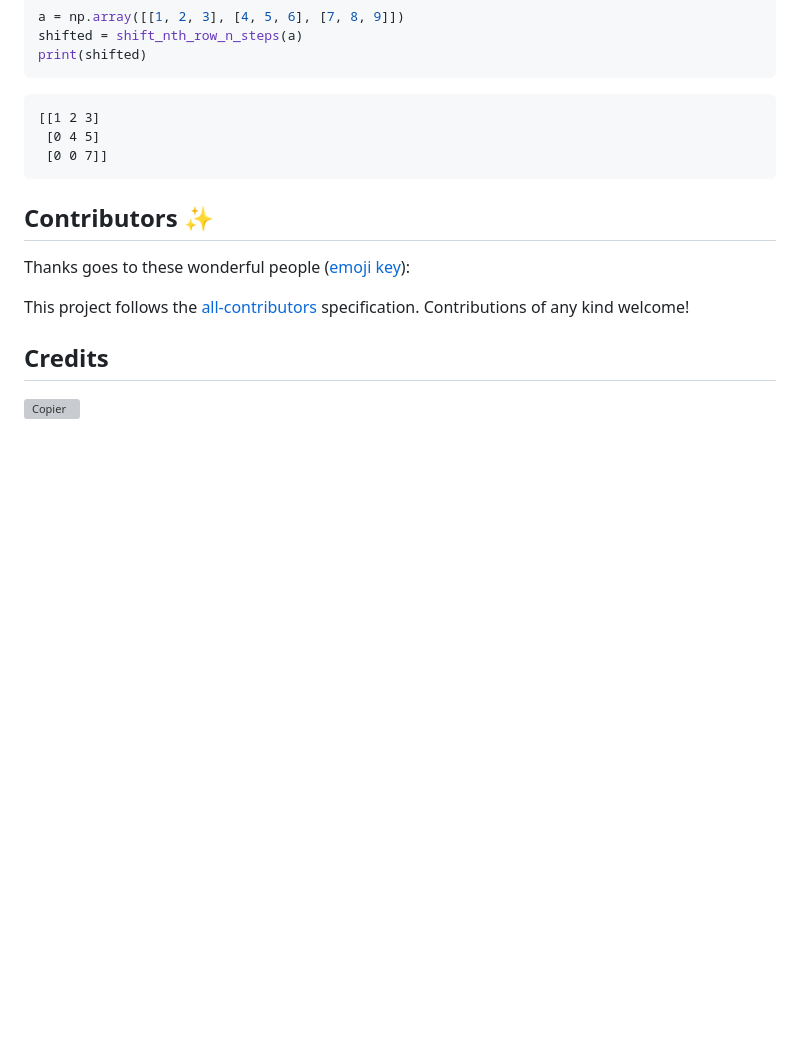
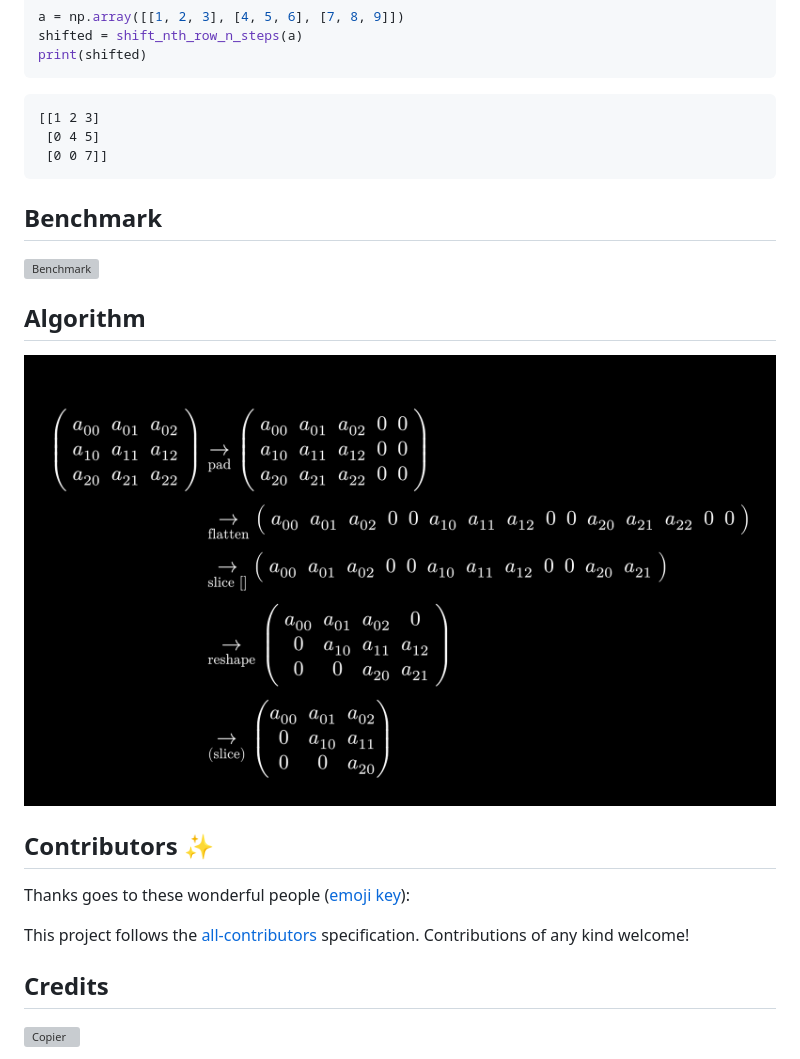
Before and after one commit to 34j/shift-nth-row-n-steps, a Markdown page: README.md, the part around the change. GitHub-like rendering; pictures changed too: docs/algo.png (added); blank space fills up the shorter version; grey boxes are pictures that could not be loaded.

Commit message:
docs: add more

````diff
--- a/README.md
+++ b/README.md
@@ -64,6 +64,14 @@ print(shifted)
  [0 0 7]]
 ```
 
+## Benchmark
+
+![Benchmark](https://raw.githubusercontent.com/34j/shift-nth-row-n-steps/benchmark.webp)
+
+## Algorithm
+
+![Algorithm](https://raw.githubusercontent.com/34j/shift-nth-row-n-steps/main/docs/algo.png)
+
 ## Contributors ✨
 
 Thanks goes to these wonderful people ([emoji key](https://allcontributors.org/docs/en/emoji-key)):
````
Also changed, not shown: algo.png (added), 1 other file.
